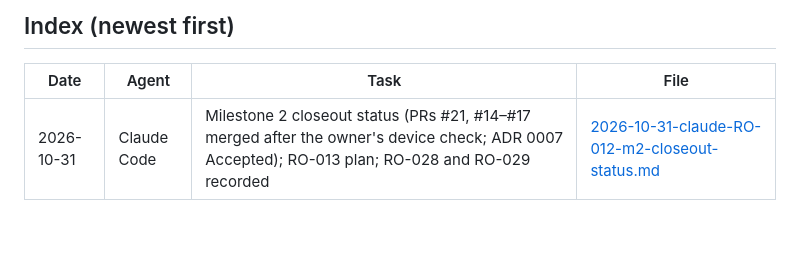
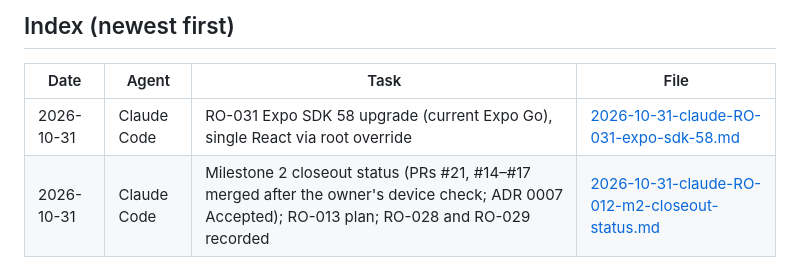
Before and after one commit to bransondang3307-beep/RepOne, a Markdown page: docs/handoffs/README.md, the part around the change. Drawn GitHub-style; blank space fills up the shorter version.

Commit message:
RO-031: handoff and TASKS row (docs only)
Co-Authored-By: Claude Opus 5.5 <noreply@anthropic.com>

```diff
--- a/docs/handoffs/README.md
+++ b/docs/handoffs/README.md
@@ -23,6 +23,7 @@ re-reading the whole conversation. Process: `AGENTS.md` §3 step 6.
 
 | Date | Agent | Task | File |
 |---|---|---|---|
+| 2026-10-31 | Claude Code | RO-031 Expo SDK 58 upgrade (current Expo Go), single React via root override | [2026-10-31-claude-RO-031-expo-sdk-58.md](2026-10-31-claude-RO-031-expo-sdk-58.md) |
 | 2026-10-31 | Claude Code | Milestone 2 closeout status (PRs #21, #14–#17 merged after the owner's device check; ADR 0007 Accepted); RO-013 plan; RO-028 and RO-029 recorded | [2026-10-31-claude-RO-012-m2-closeout-status.md](2026-10-31-claude-RO-012-m2-closeout-status.md) |
 | 2026-10-29 | Claude Code | RO-027 dependency security patch (PR #21) | [2026-10-29-claude-RO-027-dependency-security.md](2026-10-29-claude-RO-027-dependency-security.md) |
 | 2026-10-23 | Claude Code | RO-012 part 4: app device integration, RO-023 badge fix (PR #17) | [2026-10-23-claude-RO-012-app-device.md](2026-10-23-claude-RO-012-app-device.md) |
```
Also changed, not shown: TASKS.md (+19 -1 lines), docs/handoffs/2026-10-31-claude-RO-031-expo-sdk-58.md (added, +94 -0 lines).
